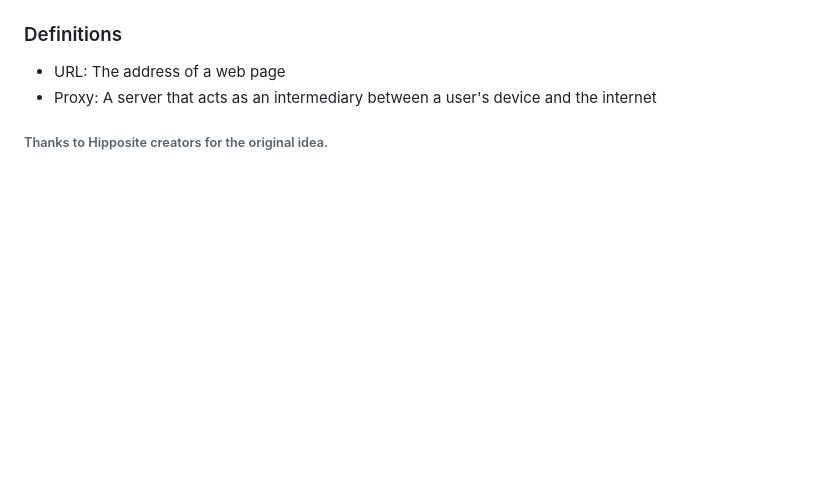
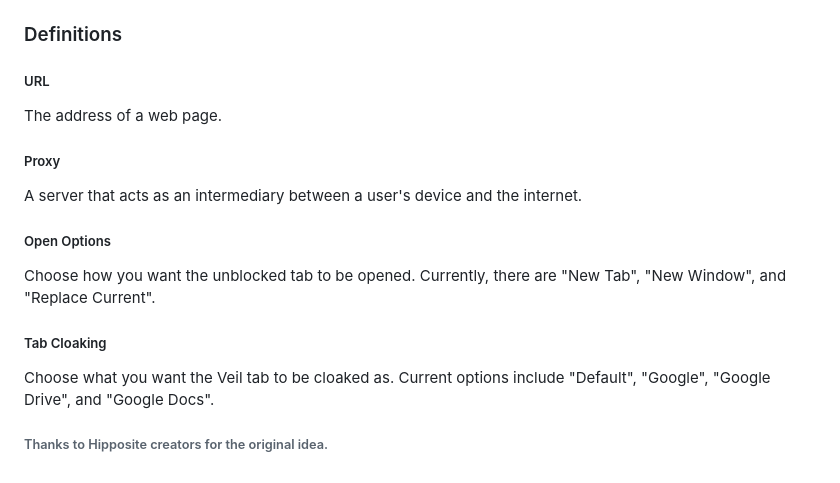
Before and after one commit to qloha/Veil, a Markdown page: README.md, the part around the change printed below. Rendered like a GitHub page; blank space fills up the shorter version.

```diff
--- a/README.md
+++ b/README.md
@@ -18,6 +32,16 @@ This is a *[proxy](#definitions)* to lift the veil.
 
 ### Definitions
 
-- URL: The address of a web page
-- Proxy: A server that acts as an intermediary between a user's device and the internet
+##### URL
+The address of a web page.
+
+##### Proxy
+A server that acts as an intermediary between a user's device and the internet.
+
+##### Open Options
+Choose how you want the unblocked tab to be opened. Currently, there are "New Tab", "New Window", and "Replace Current".
+
+##### Tab Cloaking
+Choose what you want the Veil tab to be cloaked as. Current options include "Default", "Google", "Google Drive", and "Google Docs".
+
 ###### Thanks to Hipposite creators for the original idea.
```
Also changed, not shown: other parts of README.md (+18 -4 lines), assets/img/404.png (added), assets/img/example.png (deleted), assets/img/main.png (added), 2 other files.
